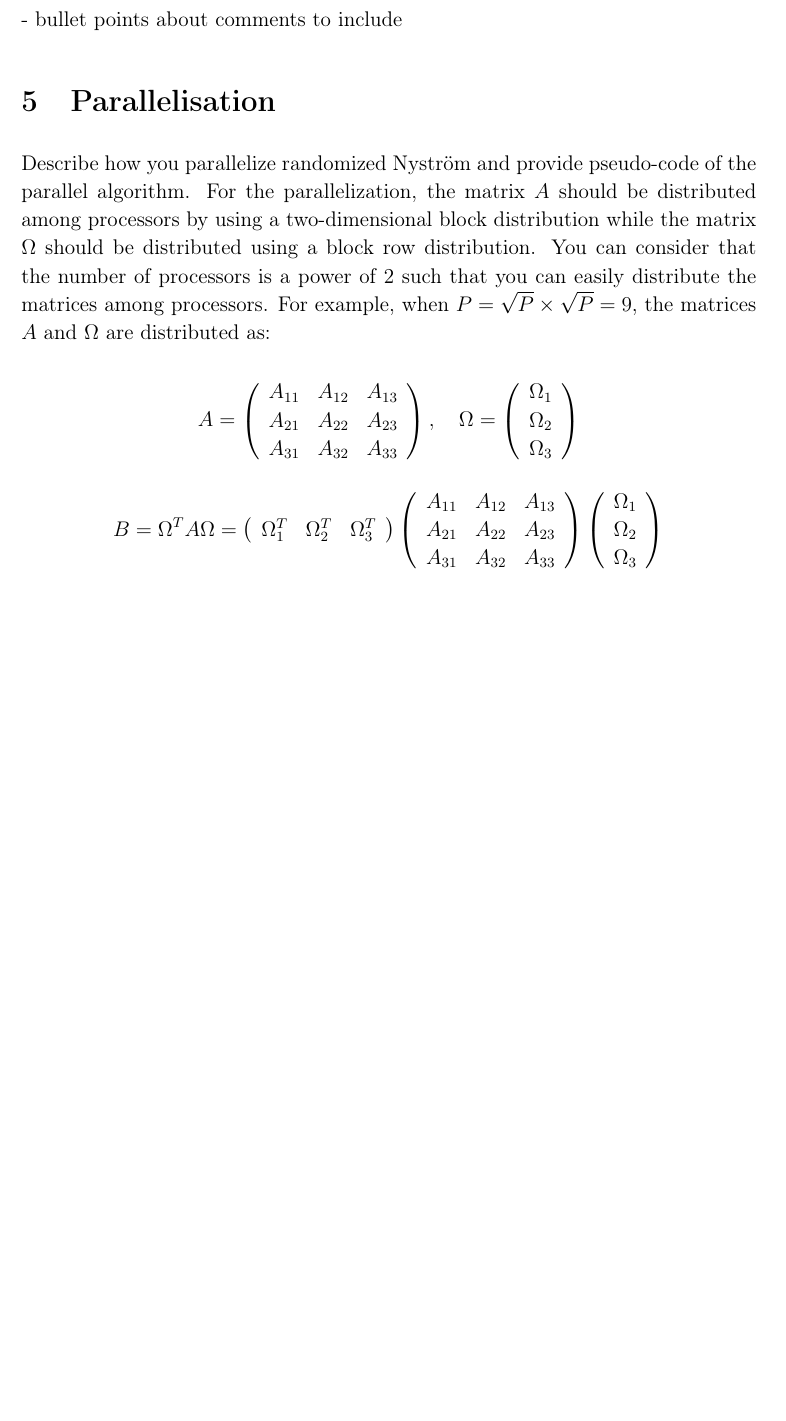
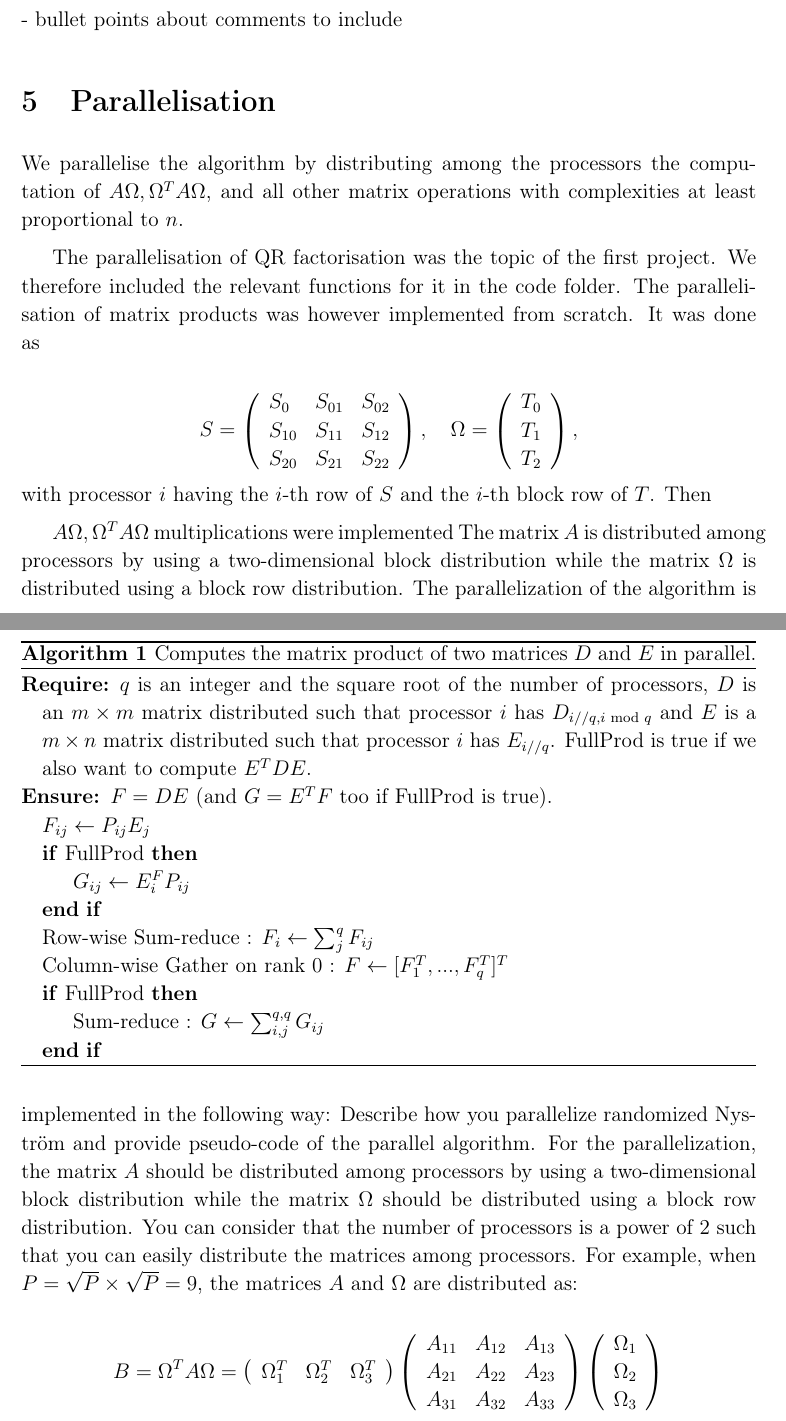
Before and after one commit to Tiddy-Fje/parallel-randomized-nystrom, a LaTeX document (report/report.tex): part of page 4 of 8 before the commit and two parts of pages 4 and 5 of 9 after it, the two joined at a grey line, cut so that both start at the same text, the shorter picture padded with empty space. Compiled offline with pdfLaTeX.

Commit message:
Created algo for matrix multiplication in report..

```diff
--- a/report/report.tex
+++ b/report/report.tex
@@ -35,19 +35,45 @@
 	\section{Stability analysis}
 		- bullet points about comments to include
 	\section{Parallelisation}
+	We parallelise the algorithm by distributing among the processors the computation of $A \Omega,\Omega^T A \Omega$, and all other matrix operations with complexities at least proportional to $n$.
+
+	The parallelisation of QR factorisation was the topic of the first project. We therefore included the relevant functions for it in the code folder. The parallelisation of matrix products was however implemented from scratch. It was done as
+
+	$$
+	S=\left(\begin{array}{lll}
+	S_{0} & S_{01} & S_{02} \\
+	S_{10} & S_{11} & S_{12} \\
+	S_{20} & S_{21} & S_{22}
+	\end{array}\right), \quad \Omega=\left(\begin{array}{l}
+	T_0 \\
+	T_1 \\
+	T_2
+	\end{array}\right),
+	$$
+	with processor $i$ having the $i$-th row of $S$ and the $i$-th block row of $T$. Then
+
+	\begin{algorithm}
+		\caption{Computes the matrix product of two matrices $D$ and $E$ in parallel.}
+		\begin{algorithmic}
+		\Require $q$ is an integer and the square root of the number of processors, $D$ is an $m\times m$ matrix distributed such that processor $i$ has $D_{i//q,i\text{ mod }q}$ and $E$ is a $m\times n$ matrix distributed such that processor $i$ has $E_{i//q}$. FullProd is true if we also want to compute $E^TDE$.
+		\Ensure $F=DE$ (and $G=E^TF$ too if FullProd is true).
+		\State $F_{ij} \gets P_{ij}E_j$
+		\If{\text{FullProd}}
+			\State $G_{ij} \gets E_i^FP_{ij}$
+		\EndIf
+		\State Row-wise Sum-reduce : $F_i\gets \sum_j^q F_{ij}$
+		\State Column-wise Gather on rank 0 : $F\gets [F_1^T,...,F_q^T]^T$
+		\If{\text{FullProd}}
+			\State Sum-reduce : $G\gets \sum_{i,j}^{q,q} G_{ij}$
+		\EndIf
+		%\Comment{Locally on rank 0}
+		\end{algorithmic}
+	\end{algorithm}
+	$A \Omega,\Omega^T A \Omega$ multiplications were implemented
+	The matrix $A$ is distributed among processors by using a two-dimensional block distribution while the matrix $\Omega$ is distributed using a block row distribution. The parallelization of the algorithm is implemented in the following way:
 	Describe how you parallelize randomized Nyström and provide pseudo-code of the parallel algorithm. For the parallelization, the matrix $A$ should be distributed among processors by using a two-dimensional block distribution while the matrix $\Omega$ should be distributed using a block row distribution. You can consider that the number of processors is a power of 2 such that you can easily distribute the matrices among processors. For example, when $P=\sqrt{P} \times \sqrt{P}=9$, the matrices $A$ and $\Omega$ are distributed as:
 
-	$$
-	A=\left(\begin{array}{lll}
-	A_{11} & A_{12} & A_{13} \\
-	A_{21} & A_{22} & A_{23} \\
-	A_{31} & A_{32} & A_{33}
-	\end{array}\right), \quad \Omega=\left(\begin{array}{l}
-	\Omega_1 \\
-	\Omega_2 \\
-	\Omega_3
-	\end{array}\right)
-	$$
+
 
 	$$
 	B=\Omega^T A \Omega=\left(\begin{array}{lll}
```
Also changed, not shown: report/report.pdf, report/report.tex (2 more changed lines), 2 other files.
